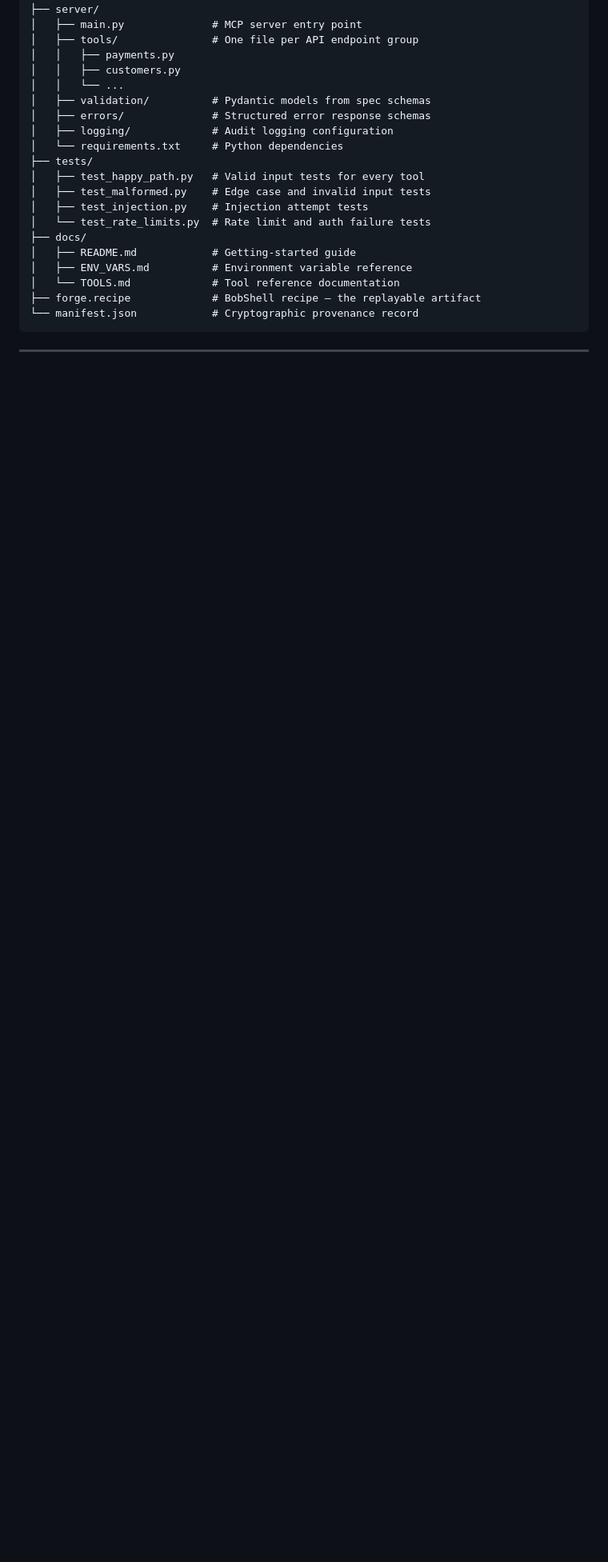
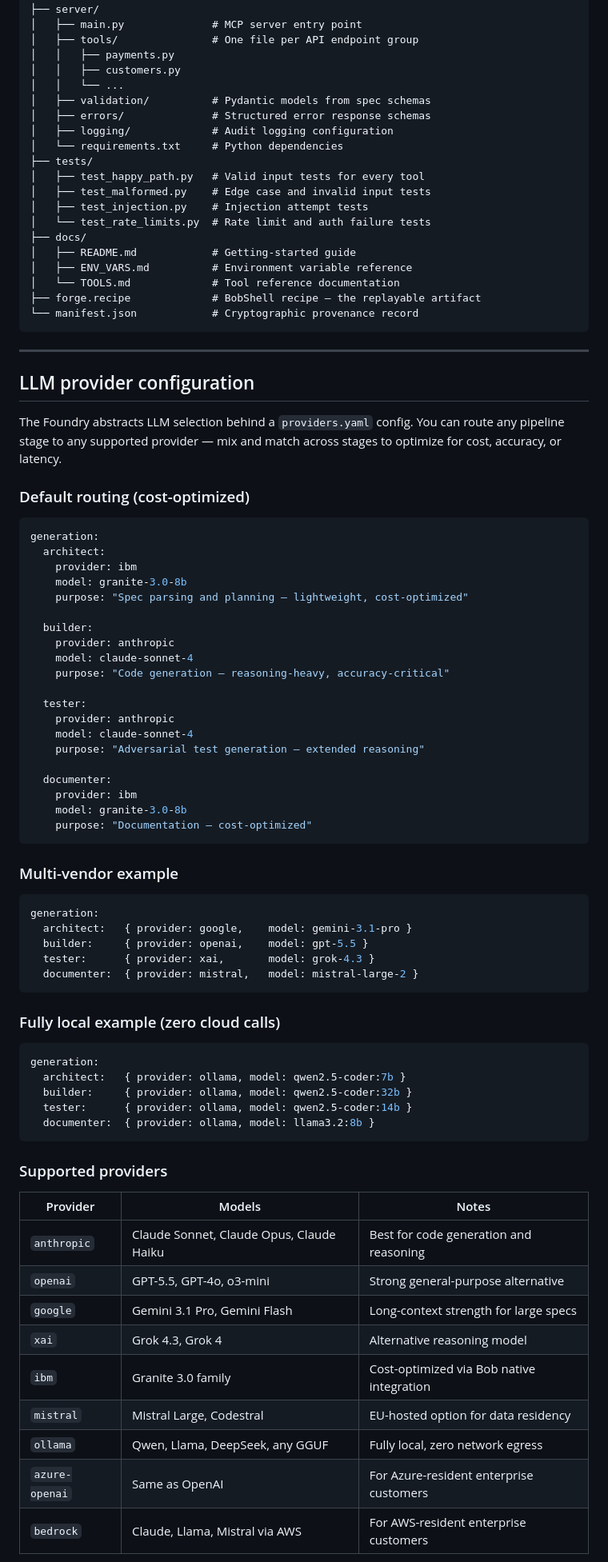
Before and after one commit to chetanbavdhankar/MCP-Server-Foundry, a Markdown page: README.md, the part around one of its changes. Shown at 80% size. Rendered like a GitHub page; blank space fills up the shorter version.

Commit message:
Making model LLM agnostic

````diff
--- a/README.md
+++ b/README.md
@@ -225,3 +234,66 @@ output/
 
 ---
 
+## LLM provider configuration
+
+The Foundry abstracts LLM selection behind a `providers.yaml` config. You can route any pipeline stage to any supported provider — mix and match across stages to optimize for cost, accuracy, or latency.
+
+### Default routing (cost-optimized)
+
+```yaml
+generation:
+  architect:
+    provider: ibm
+    model: granite-3.0-8b
+    purpose: "Spec parsing and planning — lightweight, cost-optimized"
+
+  builder:
+    provider: anthropic
+    model: claude-sonnet-4
+    purpose: "Code generation — reasoning-heavy, accuracy-critical"
+
+  tester:
+    provider: anthropic
+    model: claude-sonnet-4
+    purpose: "Adversarial test generation — extended reasoning"
+
+  documenter:
+    provider: ibm
+    model: granite-3.0-8b
+    purpose: "Documentation — cost-optimized"
+```
+
+### Multi-vendor example
+
+```yaml
+generation:
+  architect:   { provider: google,    model: gemini-3.1-pro }
+  builder:     { provider: openai,    model: gpt-5.5 }
+  tester:      { provider: xai,       model: grok-4.3 }
+  documenter:  { provider: mistral,   model: mistral-large-2 }
+```
+
+### Fully local example (zero cloud calls)
+
+```yaml
+generation:
+  architect:   { provider: ollama, model: qwen2.5-coder:7b }
+  builder:     { provider: ollama, model: qwen2.5-coder:32b }
+  tester:      { provider: ollama, model: qwen2.5-coder:14b }
+  documenter:  { provider: ollama, model: llama3.2:8b }
+```
+
+### Supported providers
+
+| Provider | Models | Notes |
+|---|---|---|
+| `anthropic` | Claude Sonnet, Claude Opus, Claude Haiku | Best for code generation and reasoning |
+| `openai` | GPT-5.5, GPT-4o, o3-mini | Strong general-purpose alternative |
+| `google` | Gemini 3.1 Pro, Gemini Flash | Long-context strength for large specs |
+| `xai` | Grok 4.3, Grok 4 | Alternative reasoning model |
+| `ibm` | Granite 3.0 family | Cost-optimized via Bob native integration |
+| `mistral` | Mistral Large, Codestral | EU-hosted option for data residency |
+| `ollama` | Qwen, Llama, DeepSeek, any GGUF | Fully local, zero network egress |
+| `azure-openai` | Same as OpenAI | For Azure-resident enterprise customers |
+| `bedrock` | Claude, Llama, Mistral via AWS | For AWS-resident enterprise customers |
+
````
Also changed, not shown: other parts of README.md (+28 -1 lines).
